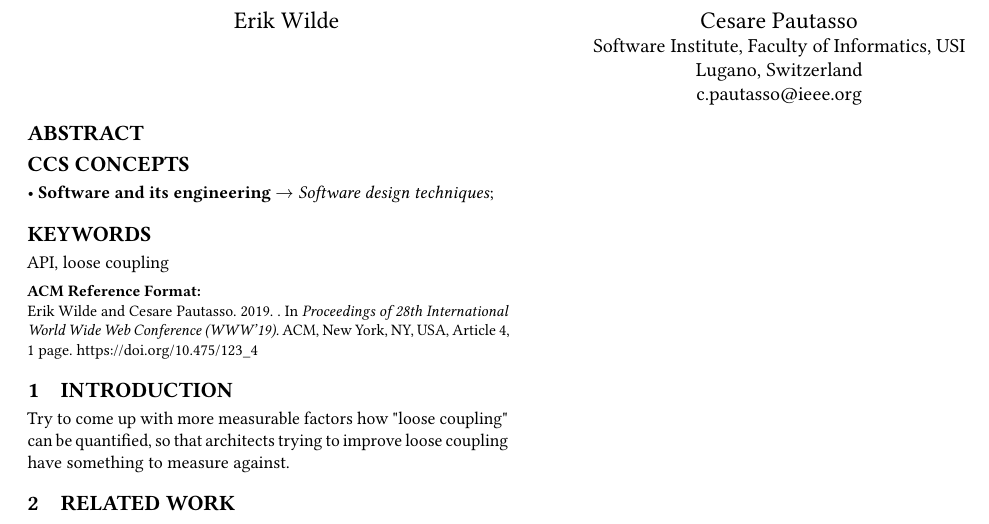
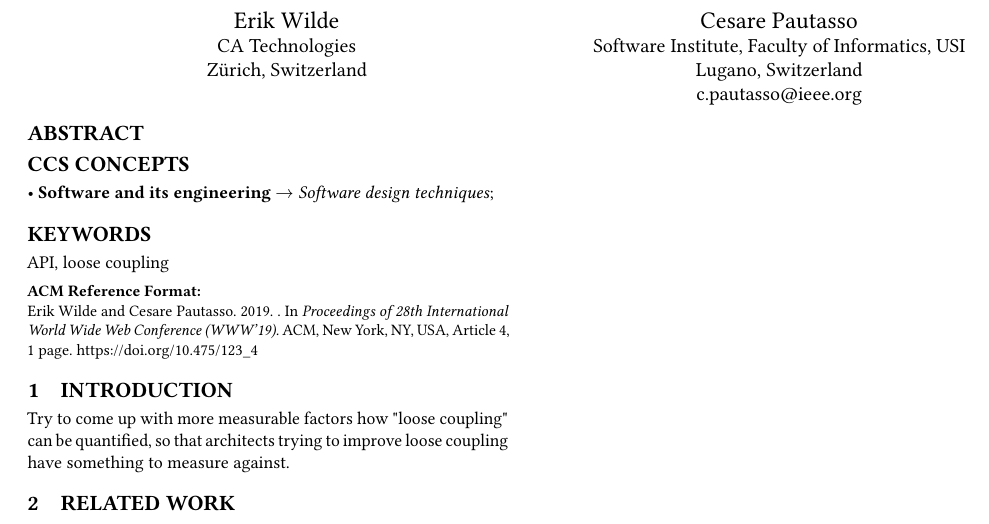
Before and after one commit to pautasso/tex-2019-WWW-dret-coupling, a LaTeX paper (paper.tex): part of the page, cut so that both start at the same text. Compiled offline with pdfLaTeX.

Commit message:
adding affiliation

```diff
--- a/paper.tex
+++ b/paper.tex
@@ -54,6 +54,9 @@ World Wide Web Conference}{2019}{}
 % \authornote{Dr.~Trovato insisted his name be first.}
 % \orcid{1234-5678-9012}
 \affiliation{%
+  \institution{CA Technologies}
+  \city{Z\"urich}
+  \state{Switzerland}
 }
 
 \author{Cesare Pautasso}
```
